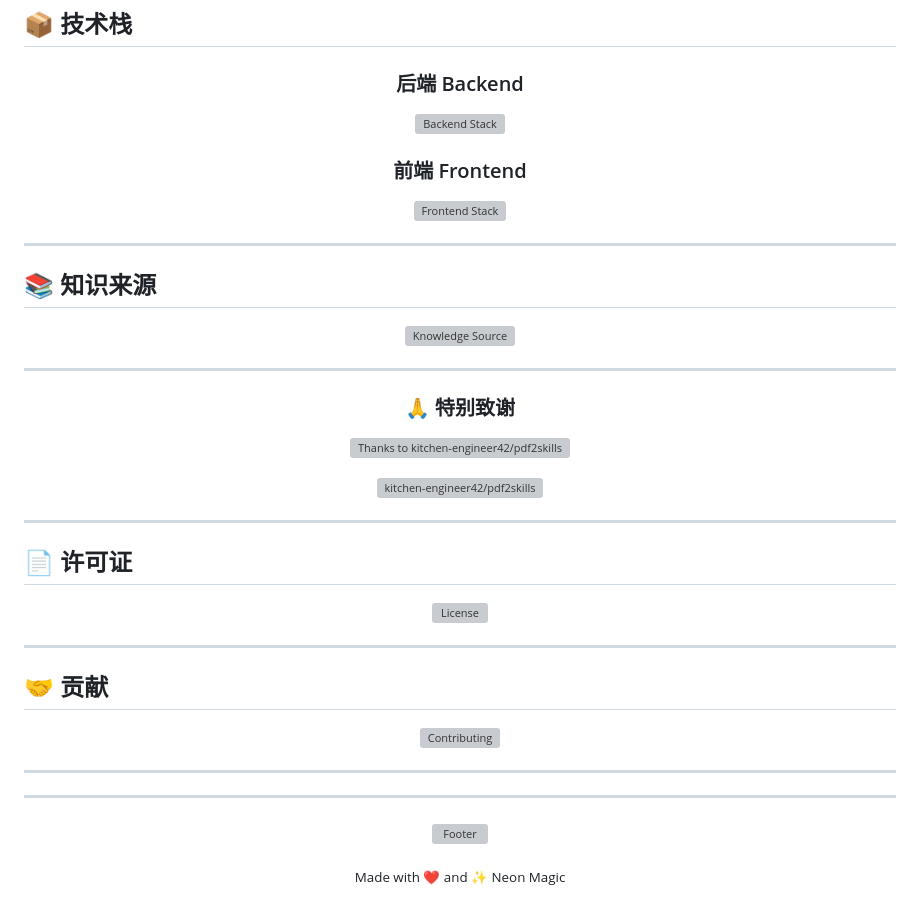
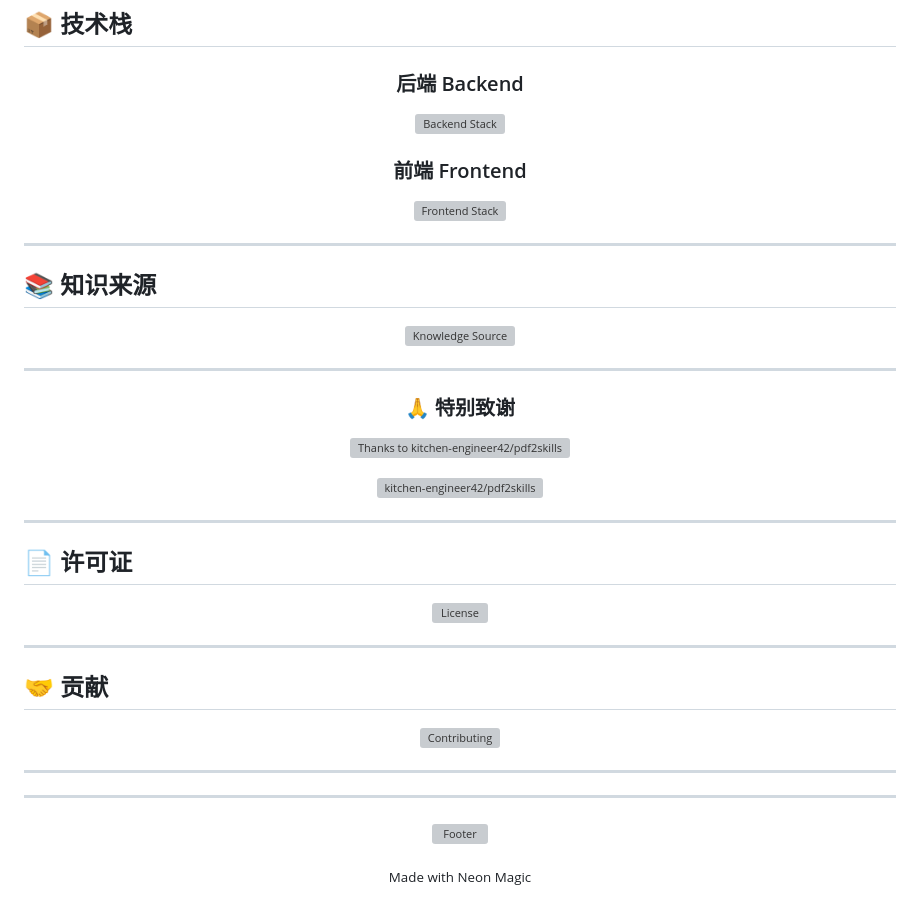
Before and after one commit to CumuloCumulo/pdf2-GAME, a Markdown page: README.md, the part around one of its changes. GitHub-like rendering; grey boxes are pictures that could not be loaded.

```diff
--- a/README.md
+++ b/README.md
@@ -241,7 +237,7 @@ docker run -p 8000:8000 \
 </p>
 
 <p align="center">
-  <sub>Made with ❤️ and ✨ Neon Magic</sub>
+  <sub>Made with Neon Magic</sub>
 </p>
 
 </div>
```
Also changed, not shown: other parts of README.md (+14 -18 lines).
